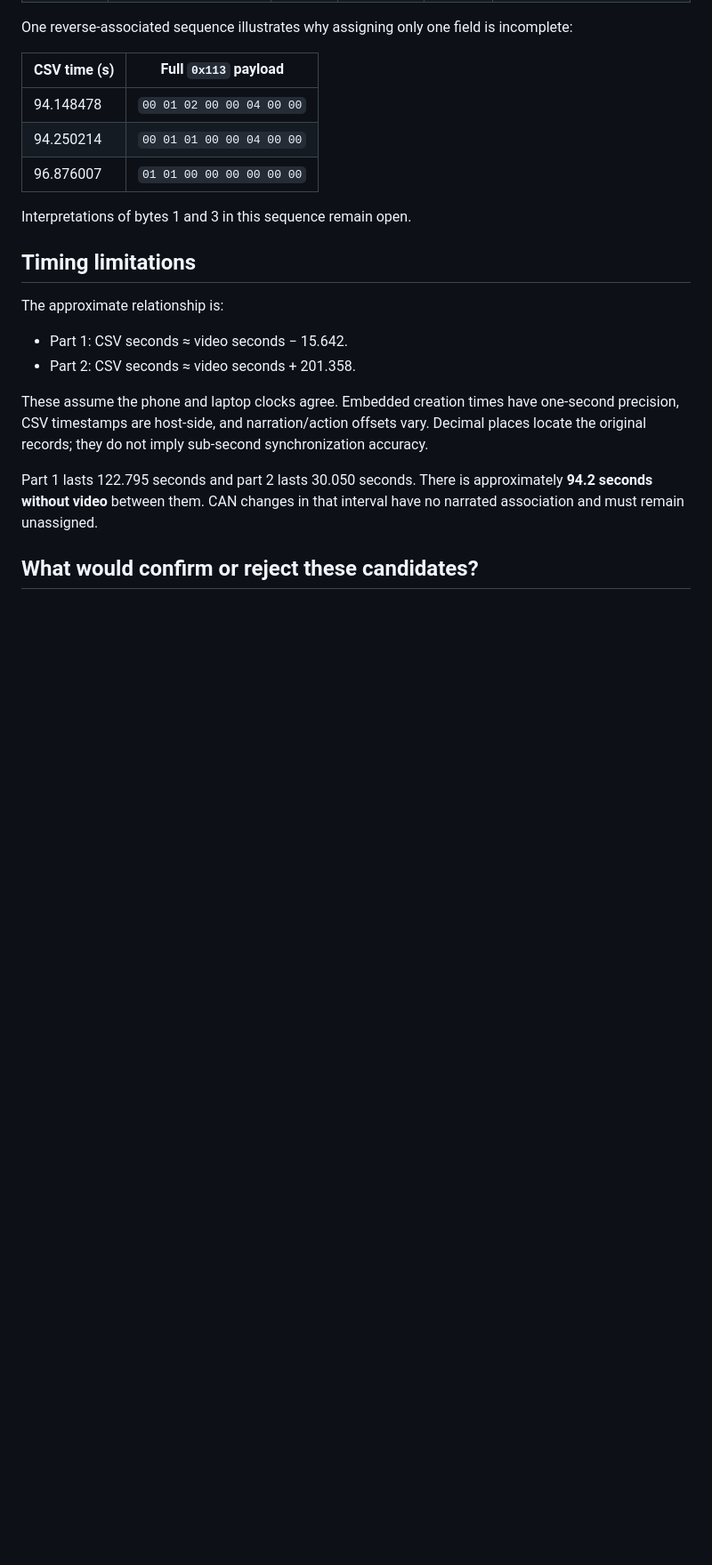
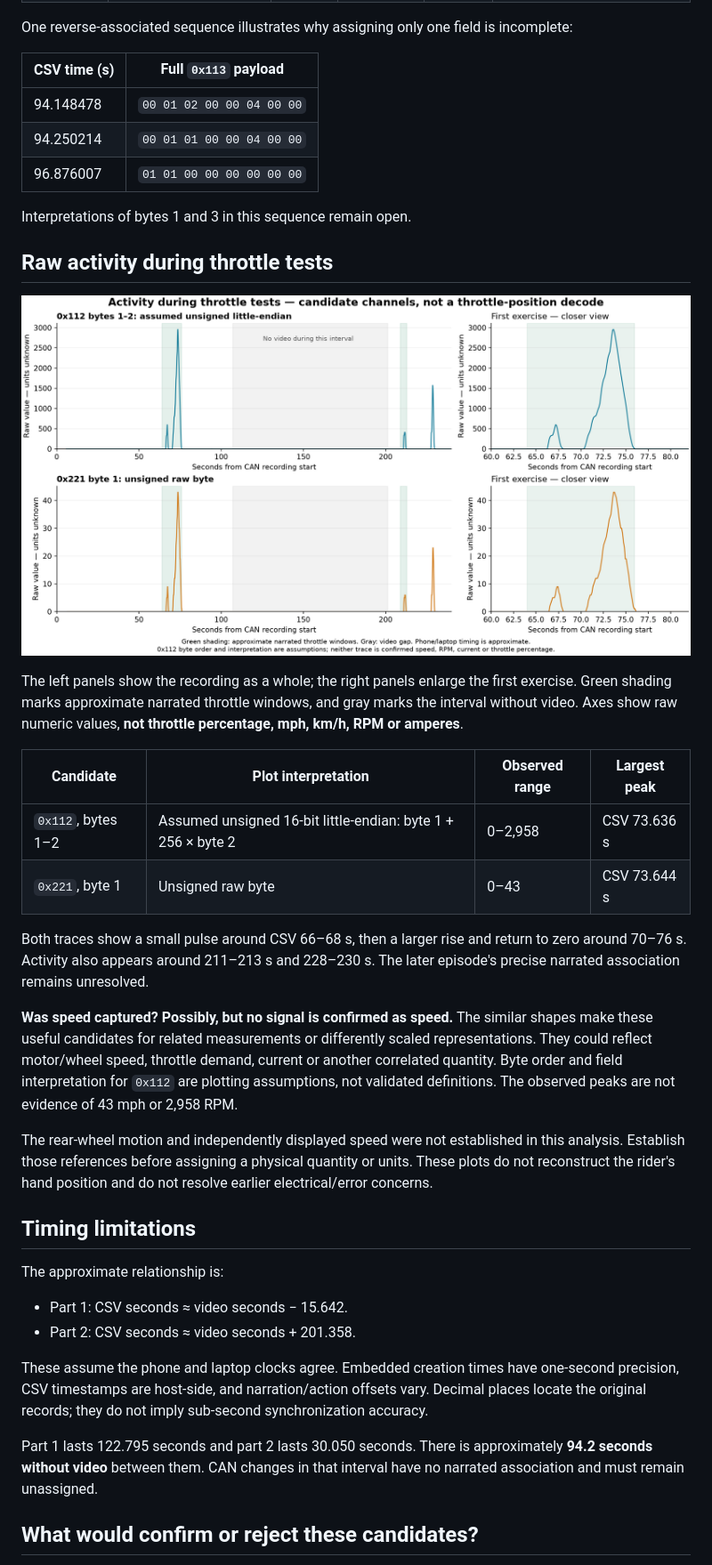
Before and after one commit to treveansalt/project-bee-link, a Markdown page: docs/findings/2026-10-25-initial-can-observations.md, the part around the change. Shown: that part at 89% size. Rendered like a GitHub page; pictures changed too: docs/findings/images/2026-10-25-throttle-related-candidates.png (added); blank space fills up the shorter version.

Commit message:
docs: add raw throttle-related CAN plots and interpretation limits

```diff
--- a/docs/findings/2026-10-25-initial-can-observations.md
+++ b/docs/findings/2026-10-25-initial-can-observations.md
@@ -62,6 +62,23 @@ One reverse-associated sequence illustrates why assigning only one field is inco
 
 Interpretations of bytes 1 and 3 in this sequence remain open.
 
+## Raw activity during throttle tests
+
+![Raw CAN candidate channels during throttle exercises; no speed or throttle-position decode established](images/2026-10-25-throttle-related-candidates.png)
+
+The left panels show the recording as a whole; the right panels enlarge the first exercise. Green shading marks approximate narrated throttle windows, and gray marks the interval without video. Axes show raw numeric values, **not throttle percentage, mph, km/h, RPM or amperes**.
+
+| Candidate | Plot interpretation | Observed range | Largest peak |
+| --- | --- | --- | --- |
+| `0x112`, bytes 1–2 | Assumed unsigned 16-bit little-endian: byte 1 + 256 × byte 2 | 0–2,958 | CSV 73.636 s |
+| `0x221`, byte 1 | Unsigned raw byte | 0–43 | CSV 73.644 s |
+
+Both traces show a small pulse around CSV 66–68 s, then a larger rise and return to zero around 70–76 s. Activity also appears around 211–213 s and 228–230 s. The later episode's precise narrated association remains unresolved.
+
+**Was speed captured? Possibly, but no signal is confirmed as speed.** The similar shapes make these useful candidates for related measurements or differently scaled representations. They could reflect motor/wheel speed, throttle demand, current or another correlated quantity. Byte order and field interpretation for `0x112` are plotting assumptions, not validated definitions. The observed peaks are not evidence of 43 mph or 2,958 RPM.
+
+The rear-wheel motion and independently displayed speed were not established in this analysis. Establish those references before assigning a physical quantity or units. These plots do not reconstruct the rider's hand position and do not resolve earlier electrical/error concerns.
+
 ## Timing limitations
 
 The approximate relationship is:
```
